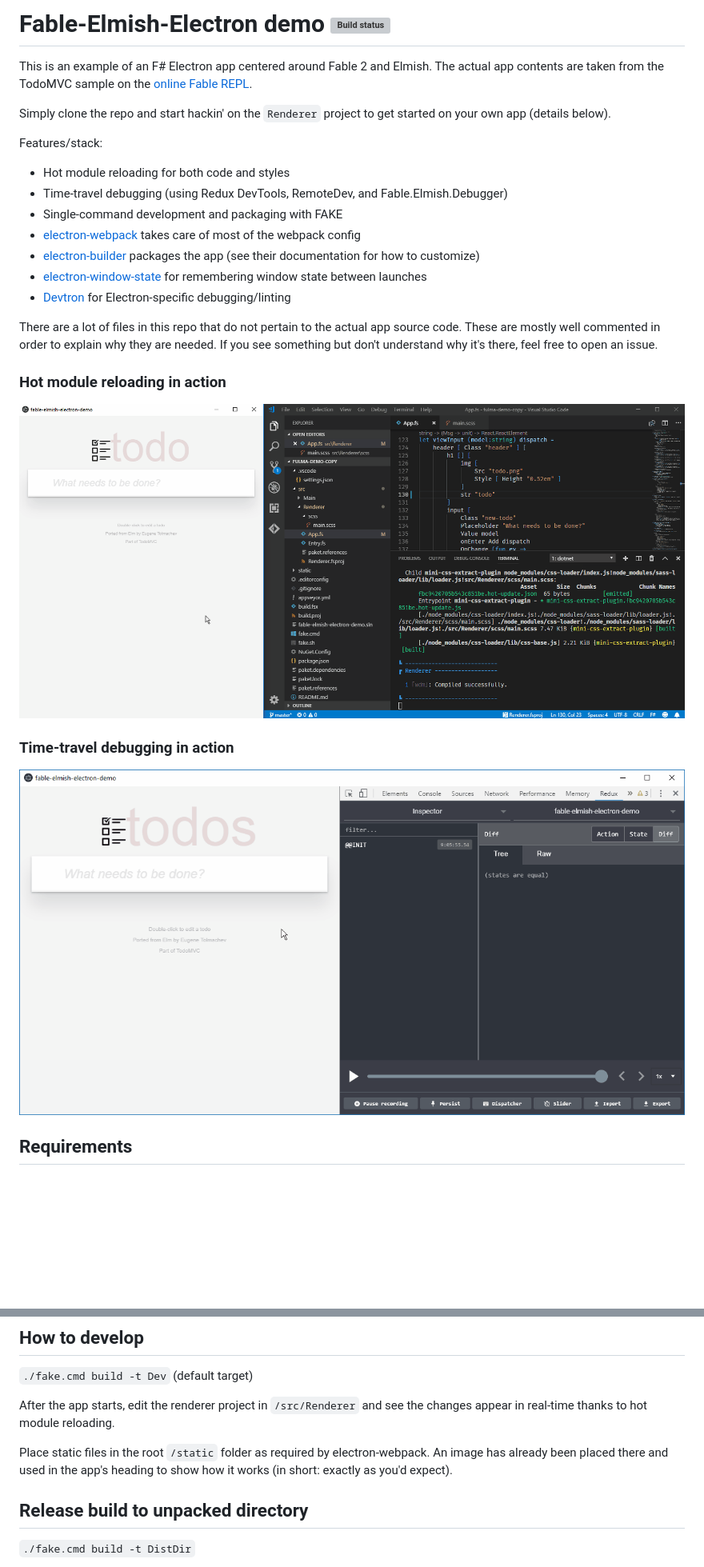
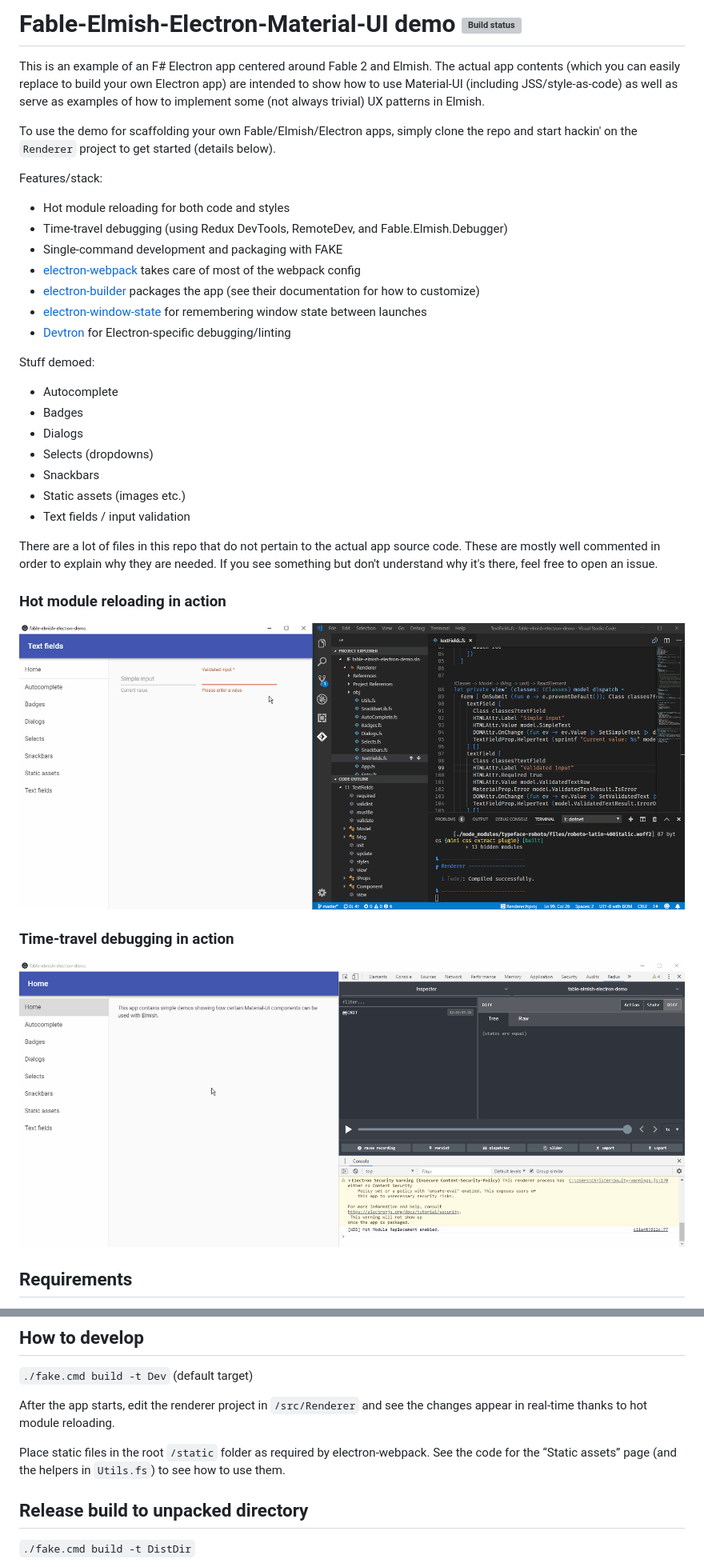
Before and after one commit to fable-compiler/fable-elmish-electron-material-ui-demo, a Markdown page: README.md, 2 parts joined by grey strips. Shown: that part at 80% size. GitHub-like rendering; pictures changed too: readme-hmr.gif, readme-ttd.gif; blank space fills up the shorter version; grey boxes are pictures that could not be loaded.

```diff
--- a/README.md
+++ b/README.md
@@ -1,8 +1,8 @@
-# Fable-Elmish-Electron demo [![Build status](https://ci.appveyor.com/api/projects/status/e6ai8cy2i3yupjy8/branch/master?svg=true)](https://ci.appveyor.com/project/cmeeren/fable-elmish-electron-demo/branch/master)
+# Fable-Elmish-Electron-Material-UI demo [![Build status](https://ci.appveyor.com/api/projects/status/e6ai8cy2i3yupjy8/branch/master?svg=true)](https://ci.appveyor.com/project/cmeeren/fable-elmish-electron-demo/branch/master)
 
-This is an example of an F# Electron app centered around Fable 2 and Elmish. The actual app contents are taken from the TodoMVC sample on the [online Fable REPL](https://fable.io/repl/).
+This is an example of an F# Electron app centered around Fable 2 and Elmish. The actual app contents (which you can easily replace to build your own Electron app) are intended to show how to use Material-UI (including JSS/style-as-code) as well as serve as examples of how to implement some (not always trivial) UX patterns in Elmish.
 
-Simply clone the repo and start hackin' on the `Renderer` project to get started on your own app (details below).
+To use the demo for scaffolding your own Fable/Elmish/Electron apps, simply clone the repo and start hackin' on the `Renderer` project to get started (details below).
 
 Features/stack:
 * Hot module reloading for both code and styles
@@ -12,6 +12,16 @@ Features/stack:
 * [electron-builder](https://www.electron.build/) packages the app (see their documentation for how to customize)
 * [electron-window-state](https://github.com/mawie81/electron-window-state/) for remembering window state between launches
 * [Devtron](https://electronjs.org/devtron) for Electron-specific debugging/linting
+
+Stuff demoed:
+
+* Autocomplete
+* Badges
+* Dialogs
+* Selects (dropdowns)
+* Snackbars
+* Static assets (images etc.)
+* Text fields / input validation
 
 There are a lot of files in this repo that do not pertain to the actual app source code. These are mostly well commented in order to explain why they are needed. If you see something but don't understand why it's there, feel free to open an issue.
 
@@ -36,7 +46,7 @@ There are a lot of files in this repo that do not pertain to the actual app sour
 
 After the app starts, edit the renderer project in `/src/Renderer` and see the changes appear in real-time thanks to hot module reloading.
 
-Place static files in the root `/static` folder as required by electron-webpack. An image has already been placed there and used in the app's heading to show how it works (in short: exactly as you'd expect).
+Place static files in the root `/static` folder as required by electron-webpack. See the code for the “Static assets” page (and the helpers in `Utils.fs`) to see how to use them.
 
 
 ## Release build to unpacked directory
```
